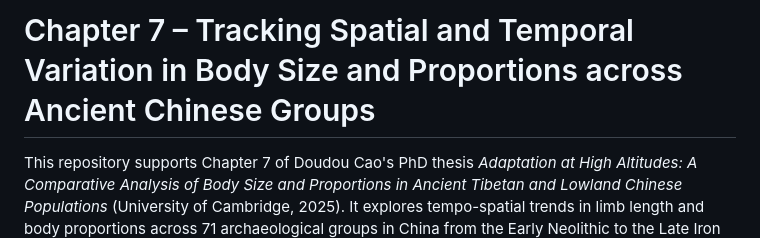
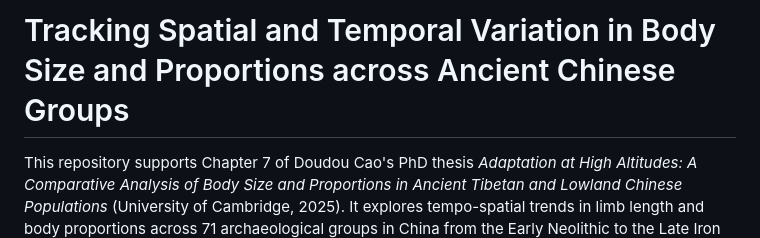
Before and after one commit to CarolDoudouCao/Archaeo_Bodyform_China, a Markdown page: README.md, the part around the change. Rendered like a GitHub page.

```diff
--- a/README.md
+++ b/README.md
@@ -1,5 +1,5 @@
 
-# Chapter 7 – Tracking Spatial and Temporal Variation in Body Size and Proportions across Ancient Chinese Groups
+# Tracking Spatial and Temporal Variation in Body Size and Proportions across Ancient Chinese Groups
 
 This repository supports Chapter 7 of Doudou Cao's PhD thesis _Adaptation at High Altitudes: A Comparative Analysis of Body Size and Proportions in Ancient Tibetan and Lowland Chinese Populations_ (University of Cambridge, 2025). It explores tempo-spatial trends in limb length and body proportions across 71 archaeological groups in China from the Early Neolithic to the Late Iron Age.
 
```
